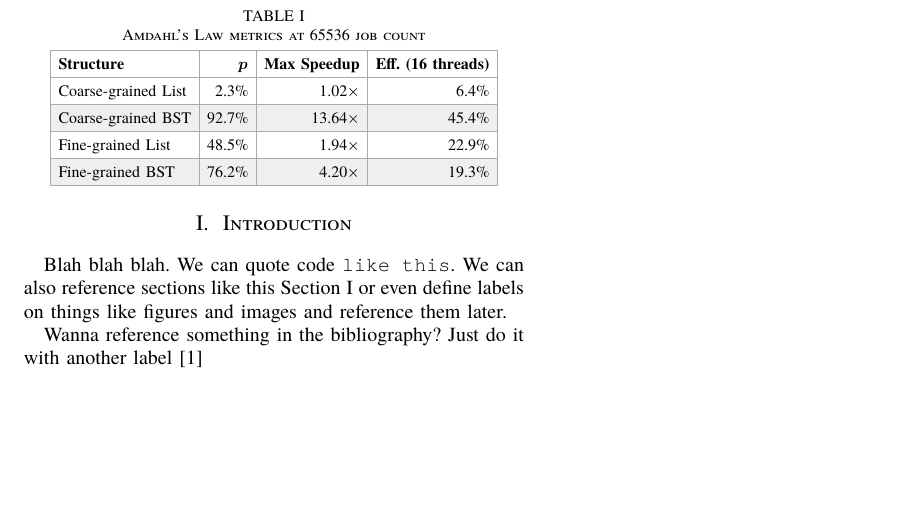
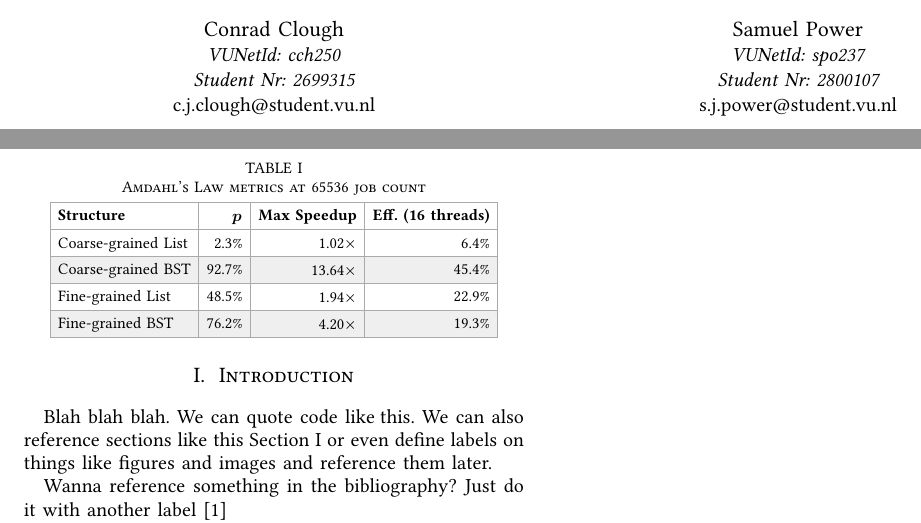
Before and after one commit to Flootersmm/ml_project, a Typst document (report/main.typ): part of page 3 of 4 before the commit and two parts of pages 2 and 3 of 4 after it, the two joined at a grey line, cut at the place of the change, the shorter picture padded with empty space. The pictures show the PDF file report/main.pdf that the author committed with the source.

Commit message:
name in pdf

```diff
--- a/report/main.typ
+++ b/report/main.typ
@@ -52,6 +52,12 @@ _Please include this page in your report either at the start or at the end, befo
       department: [VUNetId: cch250],
       organization: [Student Nr: 2699315],
       email: "c.j.clough@student.vu.nl",
+    ),
+    (
+      name: "Samuel Power",
+      department: [VUNetId: spo237],
+      organization: [Student Nr: 2800107],
+      email: "s.j.power@student.vu.nl",
     ),
   ),
   // index-terms: ("Scientific writing", "Typesetting", "Document creation", "Syntax"),
```
Also changed, not shown: report/main.pdf.
